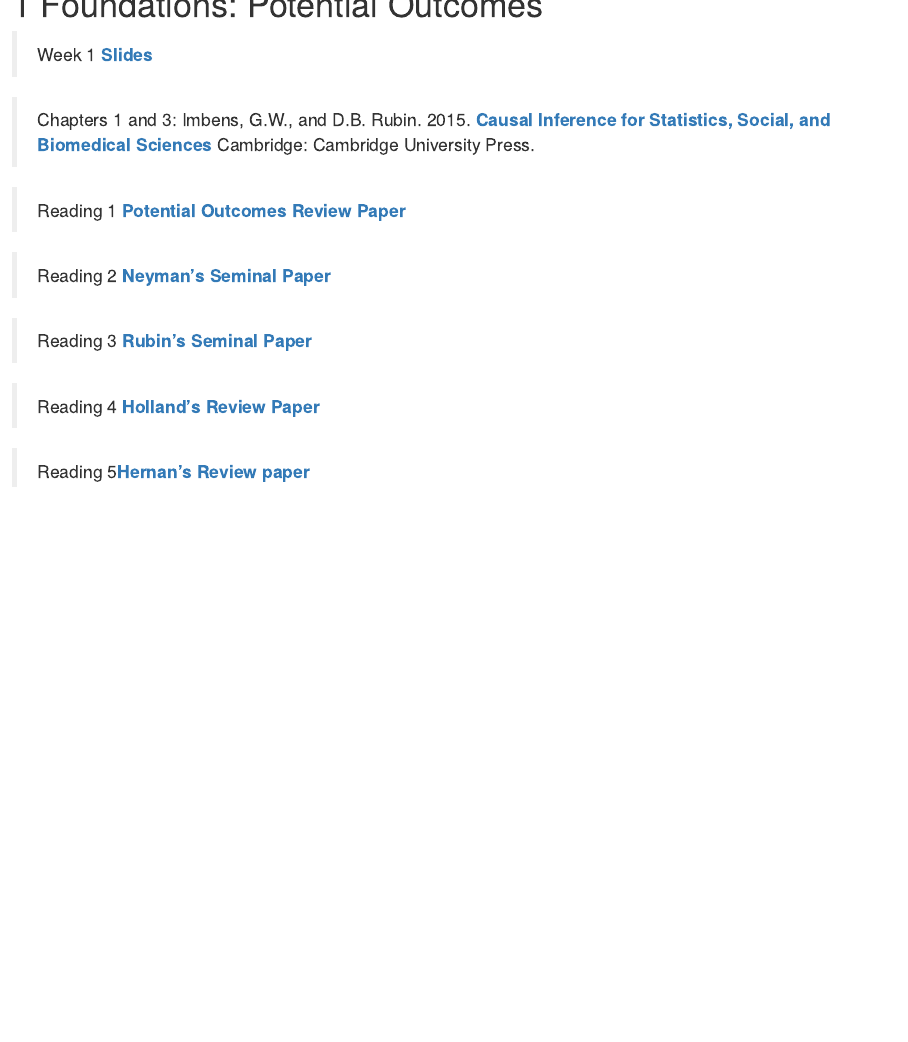
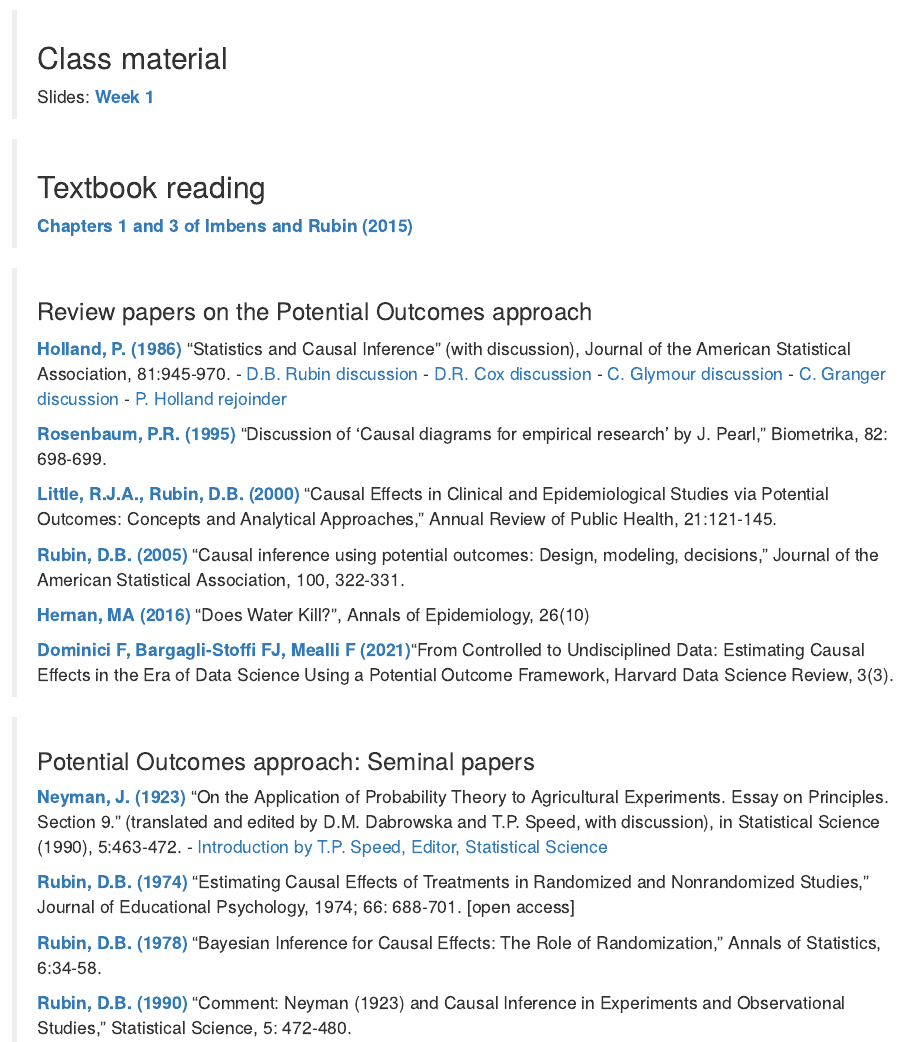
Before and after one commit to fbargaglistoffi/causal_inference_graduate, an R Markdown document (01_potential_outcomes.Rmd): the page in a window 1100 px wide, from 40 px down before the commit and from 60 px down after it. Rendered offline with R 4.5, knitr and Pandoc, with nearby package versions; drawn as R Markdown's standard HTML page in place of the format the file asks for.

Commit message:
update first class

```diff
--- a/01_potential_outcomes.Rmd
+++ b/01_potential_outcomes.Rmd
@@ -1,15 +1,37 @@
 # Foundations: Potential Outcomes
 
-> Week 1 [**Slides**](https://drive.google.com/file/d/1ujOsEenrQy1sjIX4Zt_CfAqeF0o-KfY-/view?usp=sharing)
+> ## Class material
+> Slides: [**Week 1**](https://drive.google.com/file/d/1ujOsEenrQy1sjIX4Zt_CfAqeF0o-KfY-/view?usp=sharing)
 
-> Chapters 1 and 3: Imbens, G.W., and D.B. Rubin. 2015. [**Causal Inference for Statistics, Social, and Biomedical Sciences**](https://www.cambridge.org/core/books/causal-inference-for-statistics-social-and-biomedical-sciences/71126BE90C58F1A431FE9B2DD07938AB) Cambridge: Cambridge University Press.
+> ## Textbook reading
+> [**Chapters 1 and 3 of Imbens and Rubin (2015)**](https://www.cambridge.org/core/books/causal-inference-for-statistics-social-and-biomedical-sciences/71126BE90C58F1A431FE9B2DD07938AB)
 
-> Reading 1 [**Potential Outcomes Review Paper**](https://hdsr.mitpress.mit.edu/pub/hdzphsk6/release/5)
+> ### Review papers on the Potential Outcomes approach
+>
+> [**Holland, P. (1986)**](https://www.jstor.org/stable/2289064) "Statistics and Causal Inference" (with discussion), Journal of the American Statistical Association, 81:945-970.
+> - [D.B. Rubin discussion](https://www.jstor.org/stable/2289065)
+> - [D.R. Cox discussion](https://www.jstor.org/stable/2289066)
+> - [C. Glymour discussion](https://www.jstor.org/stable/2289067)
+> - [C. Granger discussion](https://www.jstor.org/stable/2289068)
+> - [P. Holland rejoinder](https://www.jstor.org/stable/2289069)
+>
+> [**Rosenbaum, P.R. (1995)**](https://www.jstor.org/stable/2337336) "Discussion of 'Causal diagrams for empirical research' by J. Pearl," Biometrika, 82: 698-699.
+>
+> [**Little, R.J.A., Rubin, D.B. (2000)**](http://www.annualreviews.org/doi/full/10.1146/annurev.publhealth.21.1.121) "Causal Effects in Clinical and Epidemiological Studies via Potential Outcomes: Concepts and Analytical Approaches," Annual Review of Public Health, 21:121-145.
+>
+> [**Rubin, D.B. (2005)**](https://www.jstor.org/stable/27590541) "Causal inference using potential outcomes: Design, modeling, decisions," Journal of the American Statistical Association, 100, 322-331.
+>
+> [**Hernan, MA (2016)**](https://www.sciencedirect.com/science/article/abs/pii/S1047279716302800?via%3Dihub) "Does Water Kill?", Annals of Epidemiology, 26(10)
+>
+> [**Dominici F, Bargagli-Stoffi FJ, Mealli F (2021)**](https://hdsr.mitpress.mit.edu/pub/hdzphsk6/release/5)"From Controlled to Undisciplined Data: Estimating Causal Effects in the Era of Data Science Using a Potential Outcome Framework, Harvard Data Science Review, 3(3).
 
-> Reading 2 [**Neyman's Seminal Paper**](https://projecteuclid.org/journals/statistical-science/volume-5/issue-4/On-the-Application-of-Probability-Theory-to-Agricultural-Experiments-Essay/10.1214/ss/1177012031.full)
-
-> Reading 3 [**Rubin's Seminal Paper**](https://psycnet.apa.org/record/1975-06502-001?doi=1)
-
-> Reading 4 [**Holland's Review Paper**](https://www.tandfonline.com/doi/abs/10.1080/01621459.1986.10478354)
-
-> Reading 5[**Hernan's Review paper**](https://www.sciencedirect.com/science/article/abs/pii/S1047279716302800?via%3Dihub)
+> ### Potential Outcomes approach: Seminal papers
+>
+> [**Neyman, J. (1923)**](https://www.jstor.org/stable/2245382) "On the Application of Probability Theory to Agricultural Experiments. Essay on Principles. Section 9." (translated and edited by D.M. Dabrowska and T.P. Speed, with discussion), in Statistical Science (1990), 5:463-472.
+> - [Introduction by T.P. Speed, Editor, Statistical Science](https://www.jstor.org/stable/2245381)
+>
+> [**Rubin, D.B. (1974)**](https://www.semanticscholar.org/paper/Estimating-causal-effects-of-treatments-in-and-Rubin/22e2990590524459ec9b59ccac6ce71e3b6a) "Estimating Causal Effects of Treatments in Randomized and Nonrandomized Studies," Journal of Educational Psychology, 1974; 66: 688-701. [open access]
+>
+> [**Rubin, D.B. (1978)**](https://www.jstor.org/stable/2958688) "Bayesian Inference for Causal Effects: The Role of Randomization," Annals of Statistics, 6:34-58.
+>
+> [**Rubin, D.B. (1990)**](https://www.jstor.org/stable/2245383) "Comment: Neyman (1923) and Causal Inference in Experiments and Observational Studies," Statistical Science, 5: 472-480.
```
Also changed, not shown: docs/search_index.json, 1 other file.
